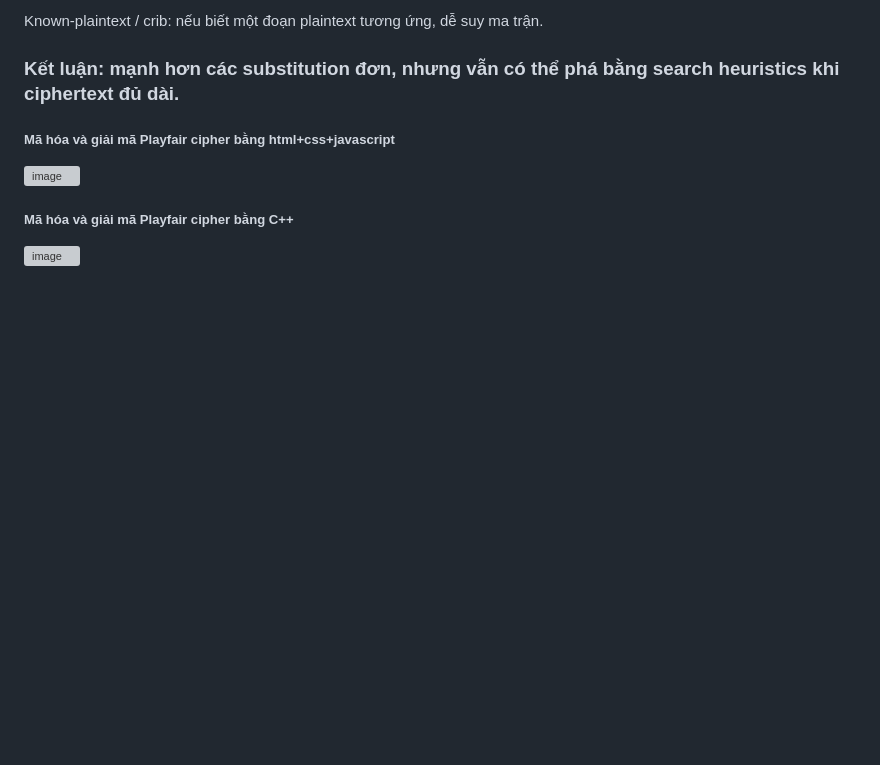
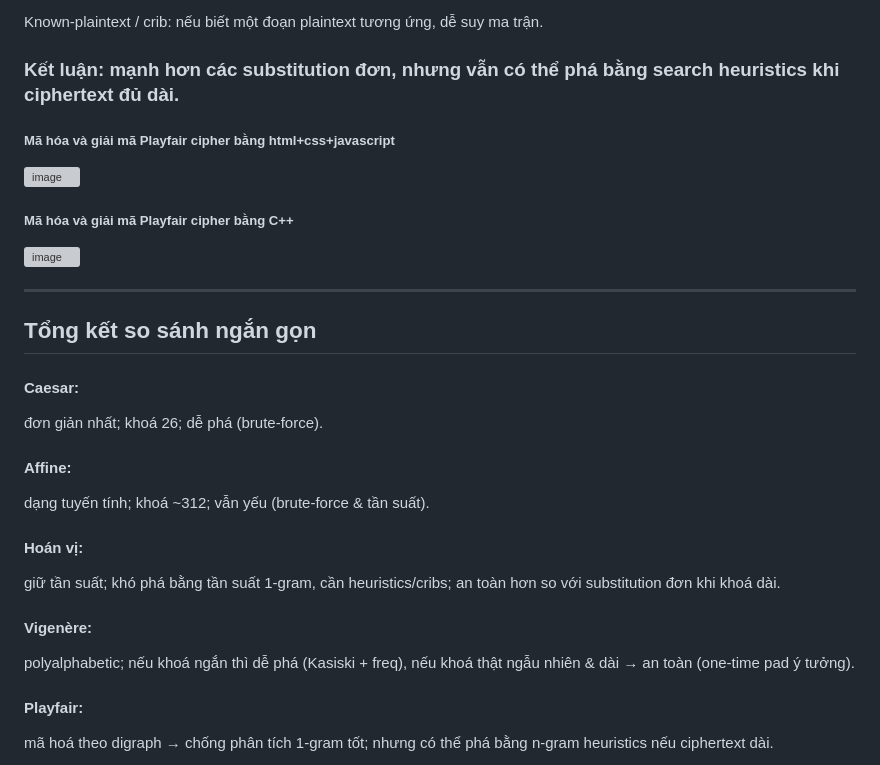
Before and after one commit to HauNhatNinh/K58KTP_Baitap.1_AT-BMTT, a Markdown page: README.md, the part around the change. Rendered like a GitHub page; blank space fills up the shorter version; grey boxes are pictures that could not be loaded.

```diff
--- a/README.md
+++ b/README.md
@@ -186,3 +186,16 @@ Known-plaintext / crib: nếu biết một đoạn plaintext tương ứng, dễ
 
 ##### Mã hóa và giải mã Playfair cipher bằng C++
 <img width="289" height="608" alt="image" src="https://github.com/user-attachments/assets/0beec1ab-9d06-423e-811e-bd235b97a30c" />
+
+_____
+## Tổng kết so sánh ngắn gọn
+#### Caesar:
+đơn giản nhất; khoá 26; dễ phá (brute-force).
+#### Affine:
+dạng tuyến tính; khoá ~312; vẫn yếu (brute-force & tần suất).
+#### Hoán vị:
+giữ tần suất; khó phá bằng tần suất 1-gram, cần heuristics/cribs; an toàn hơn so với substitution đơn khi khoá dài.
+#### Vigenère:
+polyalphabetic; nếu khoá ngắn thì dễ phá (Kasiski + freq), nếu khoá thật ngẫu nhiên & dài → an toàn (one-time pad ý tưởng).
+#### Playfair:
+mã hoá theo digraph → chống phân tích 1-gram tốt; nhưng có thể phá bằng n-gram heuristics nếu ciphertext dài.
```
